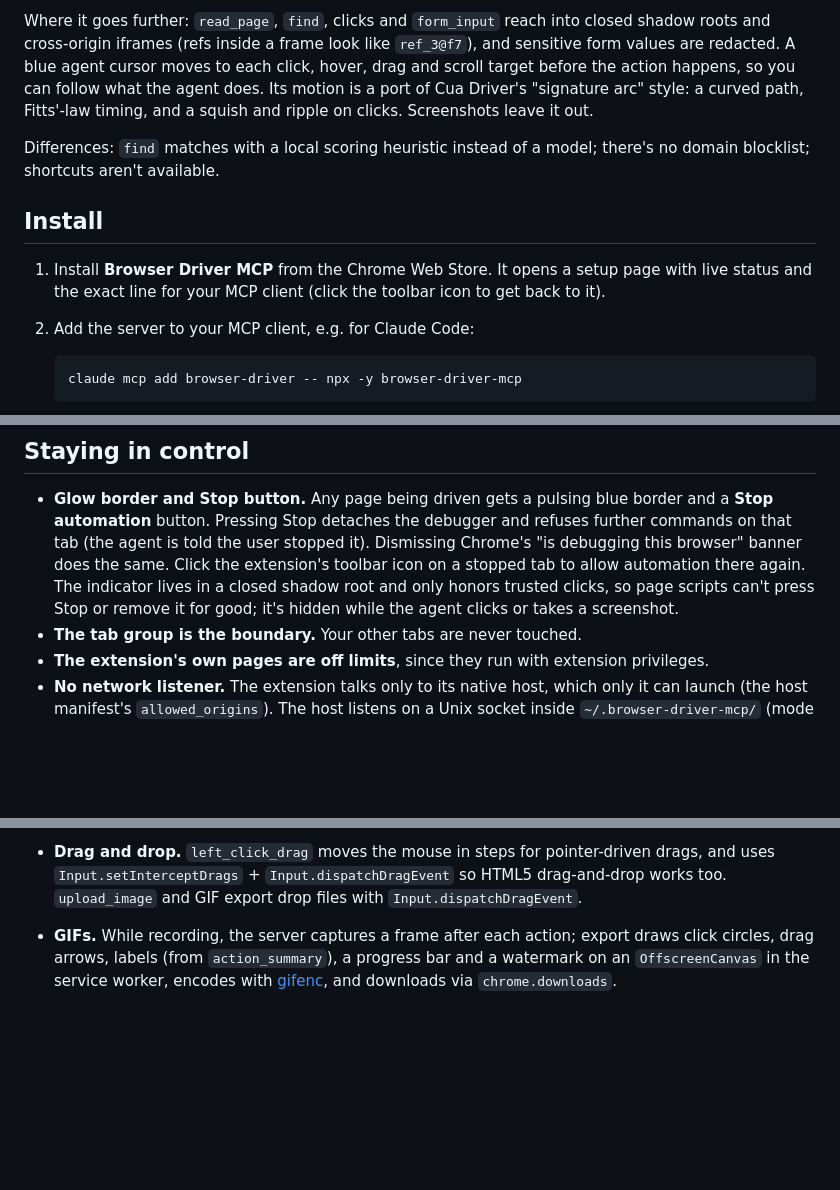
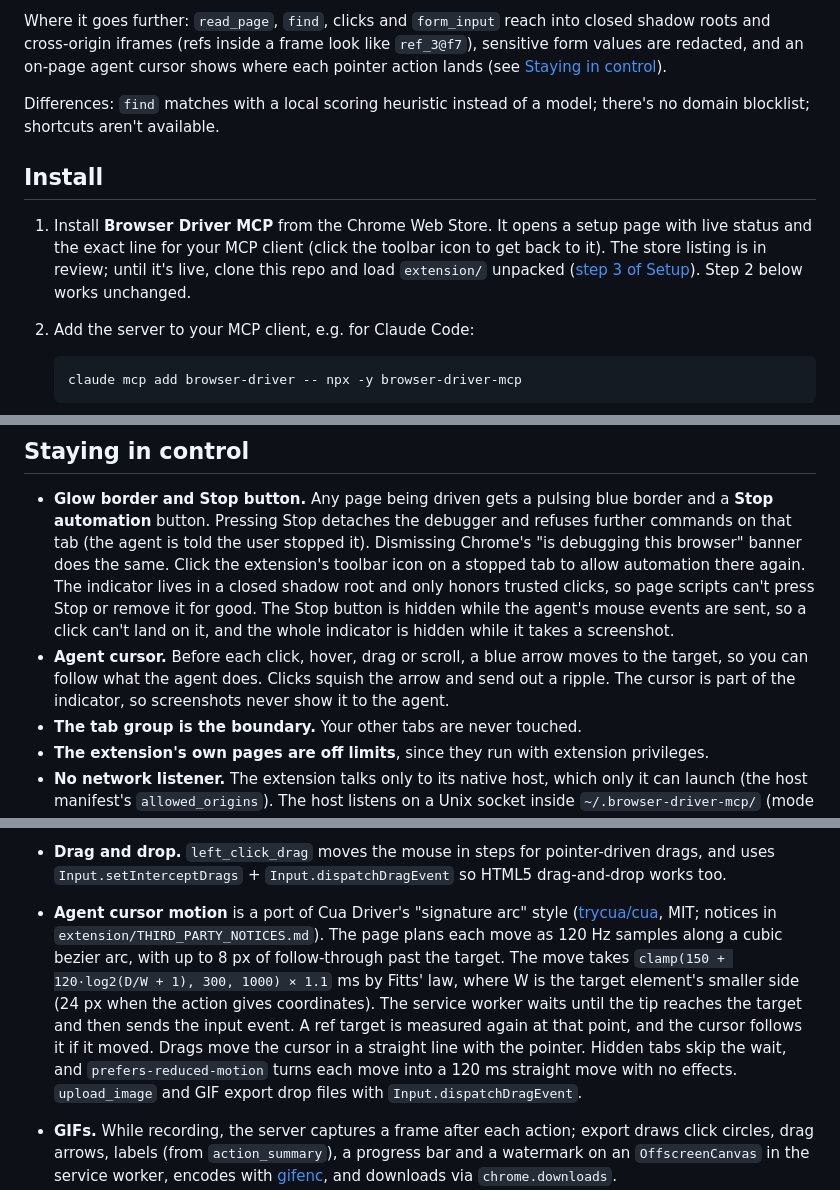
Before and after one commit to darrinm/better-browser-mcp, a Markdown page: README.md, 3 parts joined by grey strips. Drawn GitHub-style; blank space fills up the shorter version.

Commit message:
README: describe the agent cursor; note the pending store listing
- Staying in control: the Stop button, not the whole indicator, is
  hidden during clicks; add an Agent cursor entry.
- How it works: describe the cursor's motion, timing and attribution.
- Install: the store listing is in review, so point to loading the
  extension unpacked until it's live.

Co-Authored-By: Claude Opus 5.5 <noreply@anthropic.com>

````diff
--- a/README.md
+++ b/README.md
@@ -56,11 +56,8 @@ Behaviors that match Claude in Chrome:
 
 Where it goes further: `read_page`, `find`, clicks and `form_input` reach into
 closed shadow roots and cross-origin iframes (refs inside a frame look like
-`ref_3@f7`), and sensitive form values are redacted. A blue agent cursor
-moves to each click, hover, drag and scroll target before the action happens,
-so you can follow what the agent does. Its motion is a port of Cua Driver's
-"signature arc" style: a curved path, Fitts'-law timing, and a squish and
-ripple on clicks. Screenshots leave it out.
+`ref_3@f7`), sensitive form values are redacted, and an on-page agent cursor
+shows where each pointer action lands (see [Staying in control](#staying-in-control)).
 
 Differences: `find` matches with a local scoring heuristic instead of a model;
 there's no domain blocklist; shortcuts aren't available.
@@ -69,7 +66,9 @@ there's no domain blocklist; shortcuts aren't available.
 
 1. Install **Browser Driver MCP** from the Chrome Web Store. It opens a setup
    page with live status and the exact line for your MCP client (click the
-   toolbar icon to get back to it).
+   toolbar icon to get back to it). The store listing is in review; until it's
+   live, clone this repo and load `extension/` unpacked
+   ([step 3 of Setup](#3-load-the-extension)). Step 2 below works unchanged.
 2. Add the server to your MCP client, e.g. for Claude Code:
 
    ```sh
@@ -139,8 +138,13 @@ same browser at once; the host routes each response back to its caller.
   Dismissing Chrome's "is debugging this browser" banner does the same. Click
   the extension's toolbar icon on a stopped tab to allow automation there
   again. The indicator lives in a closed shadow root and only honors trusted
-  clicks, so page scripts can't press Stop or remove it for good; it's hidden
-  while the agent clicks or takes a screenshot.
+  clicks, so page scripts can't press Stop or remove it for good. The Stop
+  button is hidden while the agent's mouse events are sent, so a click can't
+  land on it, and the whole indicator is hidden while it takes a screenshot.
+- **Agent cursor.** Before each click, hover, drag or scroll, a blue arrow
+  moves to the target, so you can follow what the agent does. Clicks squish
+  the arrow and send out a ripple. The cursor is part of the indicator, so
+  screenshots never show it to the agent.
 - **The tab group is the boundary.** Your other tabs are never touched.
 - **The extension's own pages are off limits**, since they run with extension
   privileges.
@@ -198,6 +202,18 @@ same browser at once; the host routes each response back to its caller.
 - **Drag and drop.** `left_click_drag` moves the mouse in steps for
   pointer-driven drags, and uses `Input.setInterceptDrags` +
   `Input.dispatchDragEvent` so HTML5 drag-and-drop works too.
+- **Agent cursor motion** is a port of Cua Driver's "signature arc" style
+  ([trycua/cua](https://github.com/trycua/cua), MIT; notices in
+  `extension/THIRD_PARTY_NOTICES.md`). The page plans each move as 120 Hz
+  samples along a cubic bezier arc, with up to 8 px of follow-through past
+  the target. The move takes `clamp(150 + 120·log2(D/W + 1), 300, 1000) × 1.1`
+  ms by Fitts' law, where W is the target element's smaller side (24 px when
+  the action gives coordinates). The service worker waits until the tip
+  reaches the target and then sends the input event. A ref target is measured
+  again at that point, and the cursor follows it if it moved. Drags move the
+  cursor in a straight line with the pointer. Hidden tabs skip the wait, and
+  `prefers-reduced-motion` turns each move into a 120 ms straight move with no
+  effects.
   `upload_image` and GIF export drop files with `Input.dispatchDragEvent`.
 - **GIFs.** While recording, the server captures a frame after each action;
   export draws click circles, drag arrows, labels (from `action_summary`), a
````
